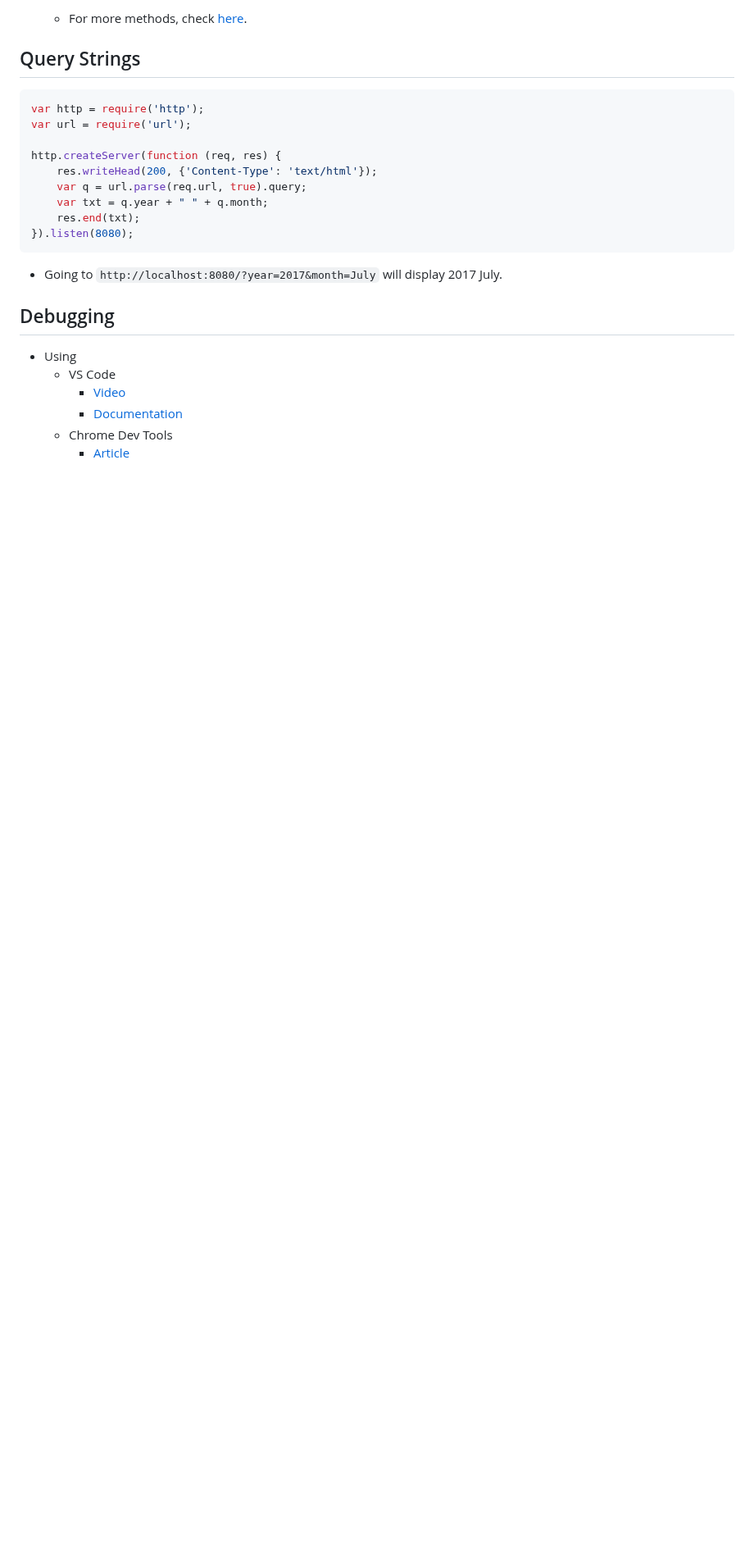
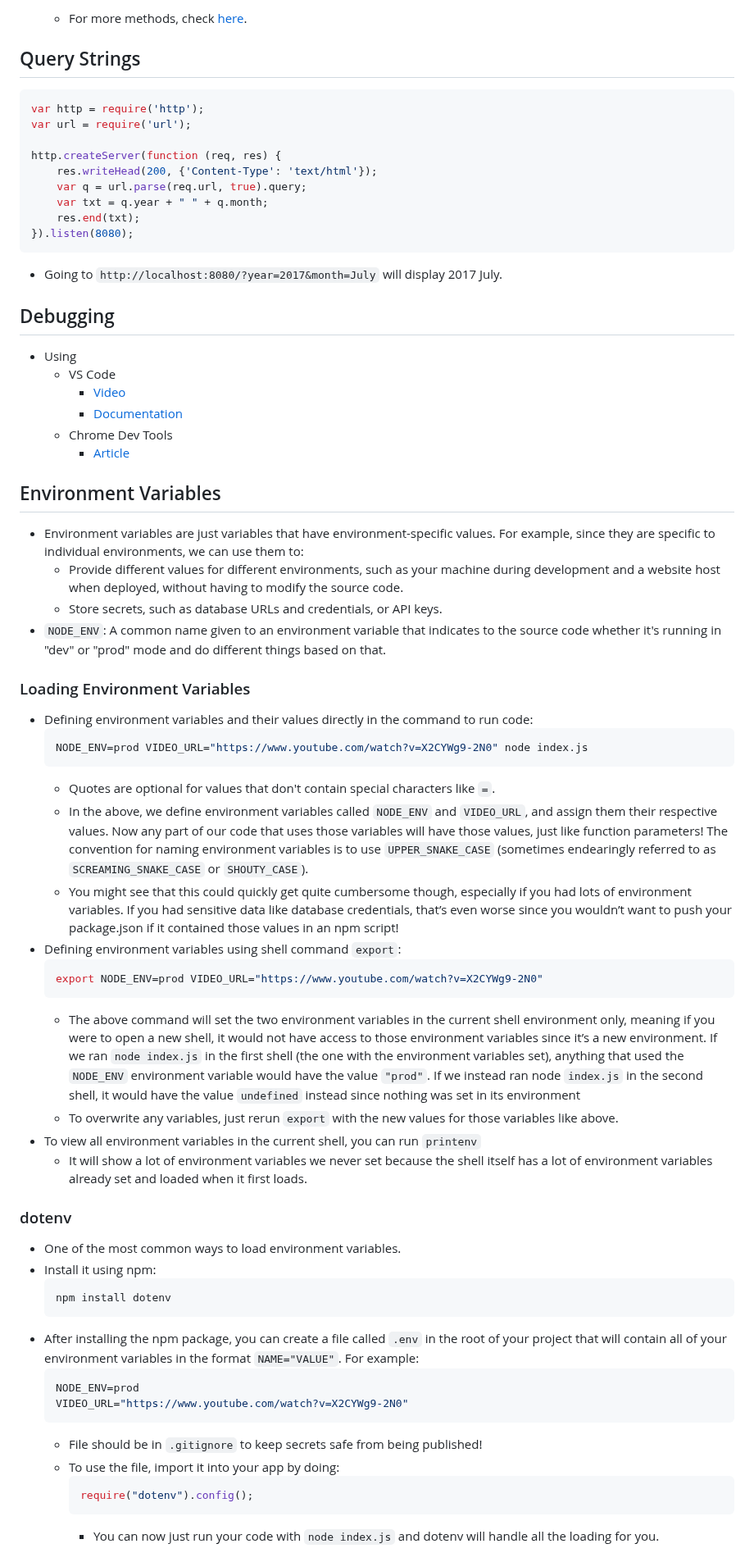
Before and after one commit to KennethFam/My-Learning-Journey, a Markdown page: Backend/JavaScript/NodeJS.md, the part around one of its changes. Shown at 82% size. Drawn GitHub-style; blank space fills up the shorter version.

Commit message:
env vars in node

````diff
--- a/Backend/JavaScript/NodeJS.md
+++ b/Backend/JavaScript/NodeJS.md
@@ -727,3 +727,45 @@ http.createServer(function (req, res) {
         - [Documentation](https://code.visualstudio.com/docs/nodejs/nodejs-debugging)
     - Chrome Dev Tools
         - [Article](https://web.archive.org/web/20230923074524/https://www.section.io/engineering-education/debug-node-devtools/)
+
+## Environment Variables
+- Environment variables are just variables that have environment-specific values. For example, since they are specific to individual environments, we can use them to:
+    - Provide different values for different environments, such as your machine during development and a website host when deployed, without having to modify the source code.
+    - Store secrets, such as database URLs and credentials, or API keys.
+- `NODE_ENV`: A common name given to an environment variable that indicates to the source code whether it's running in "dev" or "prod" mode and do different things based on that.
+
+### Loading Environment Variables
+- Defining environment variables and their values directly in the command to run code:
+    ```shell
+    NODE_ENV=prod VIDEO_URL="https://www.youtube.com/watch?v=X2CYWg9-2N0" node index.js
+    ```
+    - Quotes are optional for values that don't contain special characters like `=`.
+    - In the above, we define environment variables called `NODE_ENV` and `VIDEO_URL`, and assign them their respective values. Now any part of our code that uses those variables will have those values, just like function parameters! The convention for naming environment variables is to use `UPPER_SNAKE_CASE` (sometimes endearingly referred to as `SCREAMING_SNAKE_CASE` or `SHOUTY_CASE`).
+    - You might see that this could quickly get quite cumbersome though, especially if you had lots of environment variables. If you had sensitive data like database credentials, that’s even worse since you wouldn’t want to push your package.json if it contained those values in an npm script!
+- Defining environment variables using shell command `export`:
+    ```shell
+    export NODE_ENV=prod VIDEO_URL="https://www.youtube.com/watch?v=X2CYWg9-2N0"
+    ```
+    - The above command will set the two environment variables in the current shell environment only, meaning if you were to open a new shell, it would not have access to those environment variables since it’s a new environment. If we ran `node index.js` in the first shell (the one with the environment variables set), anything that used the `NODE_ENV` environment variable would have the value `"prod"`. If we instead ran node `index.js` in the second shell, it would have the value `undefined` instead since nothing was set in its environment
+    - To overwrite any variables, just rerun `export` with the new values for those variables like above.
+- To view all environment variables in the current shell, you can run `printenv`
+    - It will show a lot of environment variables we never set because the shell itself has a lot of environment variables already set and loaded when it first loads.
+
+### dotenv
+- One of the most common ways to load environment variables.
+- Install it using npm:
+    ```shell
+    npm install dotenv
+    ```
+- After installing the npm package, you can create a file called `.env` in the root of your project that will contain all of your environment variables in the format `NAME="VALUE"`. For example:
+    ```env
+    NODE_ENV=prod
+    VIDEO_URL="https://www.youtube.com/watch?v=X2CYWg9-2N0"
+    ```
+    - File should be in `.gitignore` to keep secrets safe from being published!
+    - To use the file, import it into your app by doing:
+        ```js
+        require("dotenv").config();
+        ```
+        - You can now just run your code with `node index.js` and dotenv will handle all the loading for you.
+
````
Also changed, not shown: other parts of Backend/JavaScript/NodeJS.md (+15 -0 lines).
